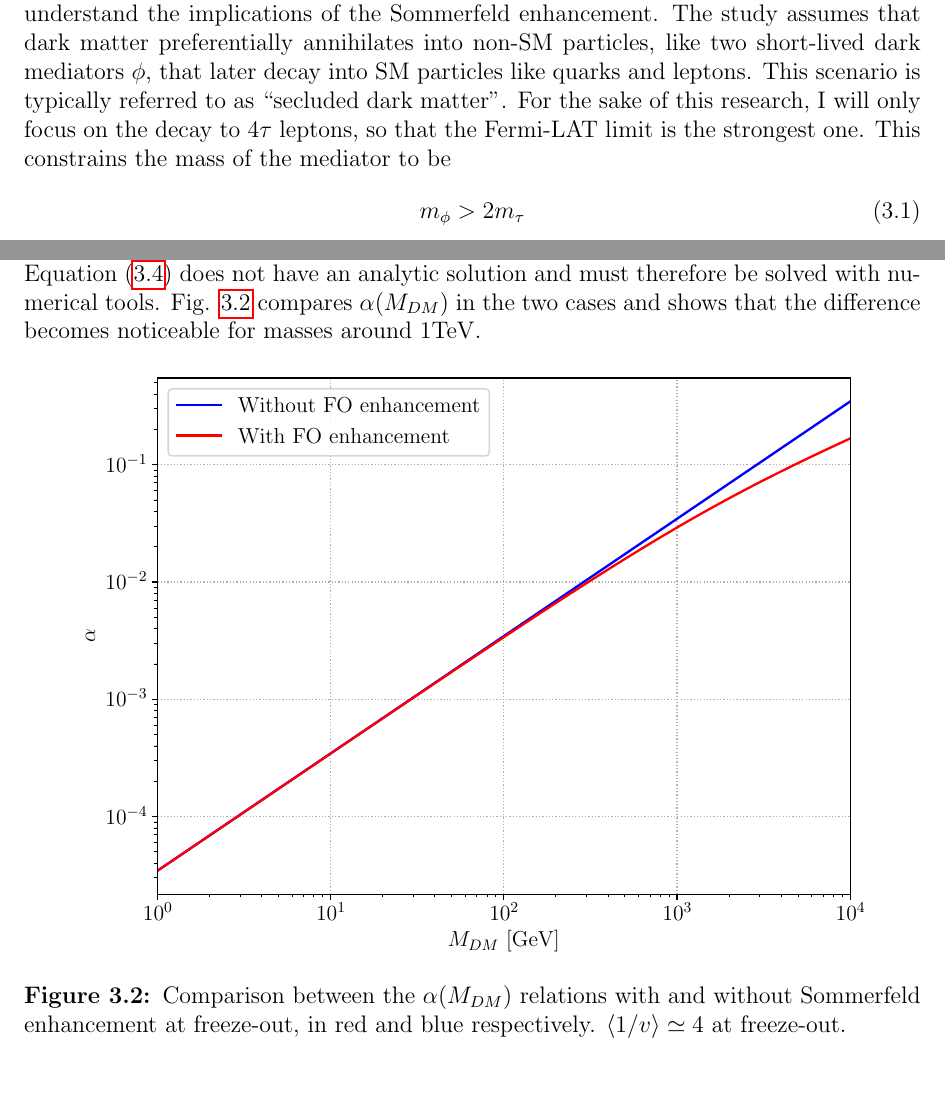
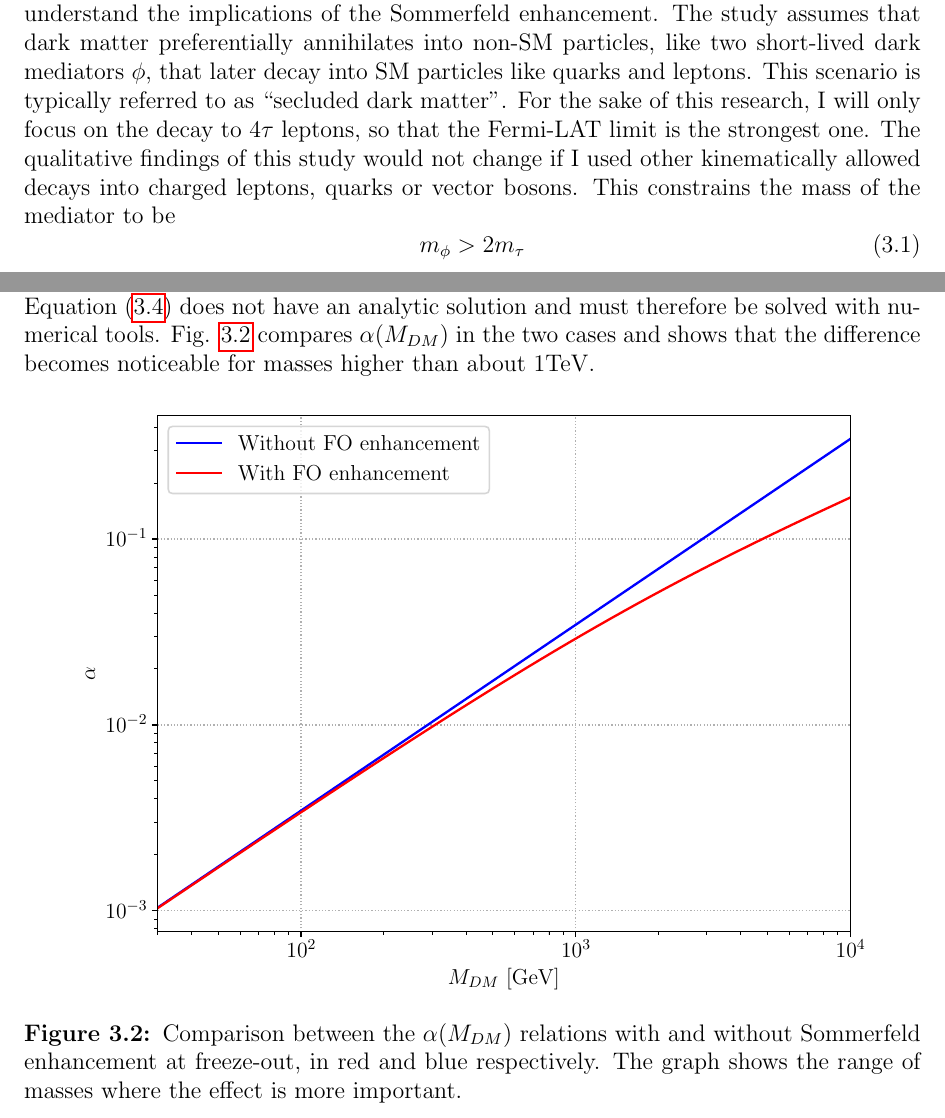
Before and after one commit to LuckeeDev/bachelor-thesis, a LaTeX thesis (tex/thesis.tex, which reads tex/implications.tex): two parts of pages 26 and 28 of 37 before the commit and two parts of pages 26 and 28 of 38 after it, joined at a grey line, cut so that both start at the same text. Compiled offline with pdfLaTeX.

Commit message:
fixes to implications chapter

```diff
--- a/tex/implications.tex
+++ b/tex/implications.tex
@@ -4,7 +4,7 @@ The Sommerfeld enhancement factor derived in Chapter \ref{chap:derivation} can g
 
 \section{The Fermi-LAT limits}
 
-Profumo et al. \cite{Profumo_2018} reviewed data coming from the H.E.S.S., Fermi-LAT and Planck collaborations to set upper bounds on the annihilation cross section in the hypothesis of self-conjugate dark matter. Fermi-LAT data concerns 15 dSphs, which are astronomical objects that, due to their very low velocity dispersion, are an interesting target to understand the implications of the Sommerfeld enhancement. The study assumes that dark matter preferentially annihilates into non-SM particles, like two short-lived dark mediators \(\phi \), that later decay into SM particles like quarks and leptons. This scenario is typically referred to as ``secluded dark matter''. For the sake of this research, I will only focus on the decay to \(4\tau \) leptons, so that the Fermi-LAT limit is the strongest one. This constrains the mass of the mediator to be
+Profumo et al. \cite{Profumo_2018} reviewed data coming from the H.E.S.S., Fermi-LAT and Planck collaborations to set upper bounds on the annihilation cross section in the hypothesis of self-conjugate dark matter. Fermi-LAT data concerns 15 dSphs, which are astronomical objects that, due to their very low velocity dispersion, are an interesting target to understand the implications of the Sommerfeld enhancement. The study assumes that dark matter preferentially annihilates into non-SM particles, like two short-lived dark mediators \(\phi \), that later decay into SM particles like quarks and leptons. This scenario is typically referred to as ``secluded dark matter''. For the sake of this research, I will only focus on the decay to \(4\tau \) leptons, so that the Fermi-LAT limit is the strongest one. The qualitative findings of this study would not change if I used other kinematically allowed decays into charged leptons, quarks or vector bosons. This constrains the mass of the mediator to be
 \begin{equation}\label{eq:mediator_mass}
 	m_{\phi }  > 2 m_{\tau }
 \end{equation}
@@ -74,12 +74,12 @@ where \(v\) is the relative velocity between the two dark matter particles, whic
 \begin{equation}
 	\left \langle \frac{1}{v} \right \rangle \simeq 4
 \end{equation}
-More precisely, one should compute a thermal average of the Sommerfeld enhancement factor and use that in Eq. \eqref{eq:relic_Sommerfeld}, but at these velocities the difference between an averaged enhancement factor and the same factor calculated at \(v= \langle v \rangle \) is almost non-existent. Equation \eqref{eq:relic_Sommerfeld} does not have an analytic solution and must therefore be solved with numerical tools. Fig. \ref{fig:alpha} compares \(\alpha (M_{DM} )\) in the two cases and shows that the difference becomes noticeable for masses around \(1 \mathrm{TeV} \).
+More precisely, one should compute a thermal average of the Sommerfeld enhancement factor and use that in Eq. \eqref{eq:relic_Sommerfeld}, but at these velocities the difference between an averaged enhancement factor and the same factor calculated at \(v= \langle v \rangle \) is almost non-existent. Equation \eqref{eq:relic_Sommerfeld} does not have an analytic solution and must therefore be solved with numerical tools. Fig. \ref{fig:alpha} compares \(\alpha (M_{DM} )\) in the two cases and shows that the difference becomes noticeable for masses higher than about \(1 \mathrm{TeV} \).
 
 \begin{figure}[htbp]
 	\centering
 	\includegraphics[width=0.9\textwidth]{alpha.pdf}
-	\caption{Comparison between the \(\alpha (M_{DM} )\) relations with and without Sommerfeld enhancement at freeze-out, in red and blue respectively. \(\langle 1 / v \rangle \simeq 4 \) at freeze-out.}
+	\caption{Comparison between the \(\alpha (M_{DM} )\) relations with and without Sommerfeld enhancement at freeze-out, in red and blue respectively. The graph shows the range of masses where the effect is more important.}
 	\label{fig:alpha}
 \end{figure}
 
```
Also changed, not shown: tex/images/alpha.pdf, tex/implications.tex (4 more changed lines), 1 other file.
